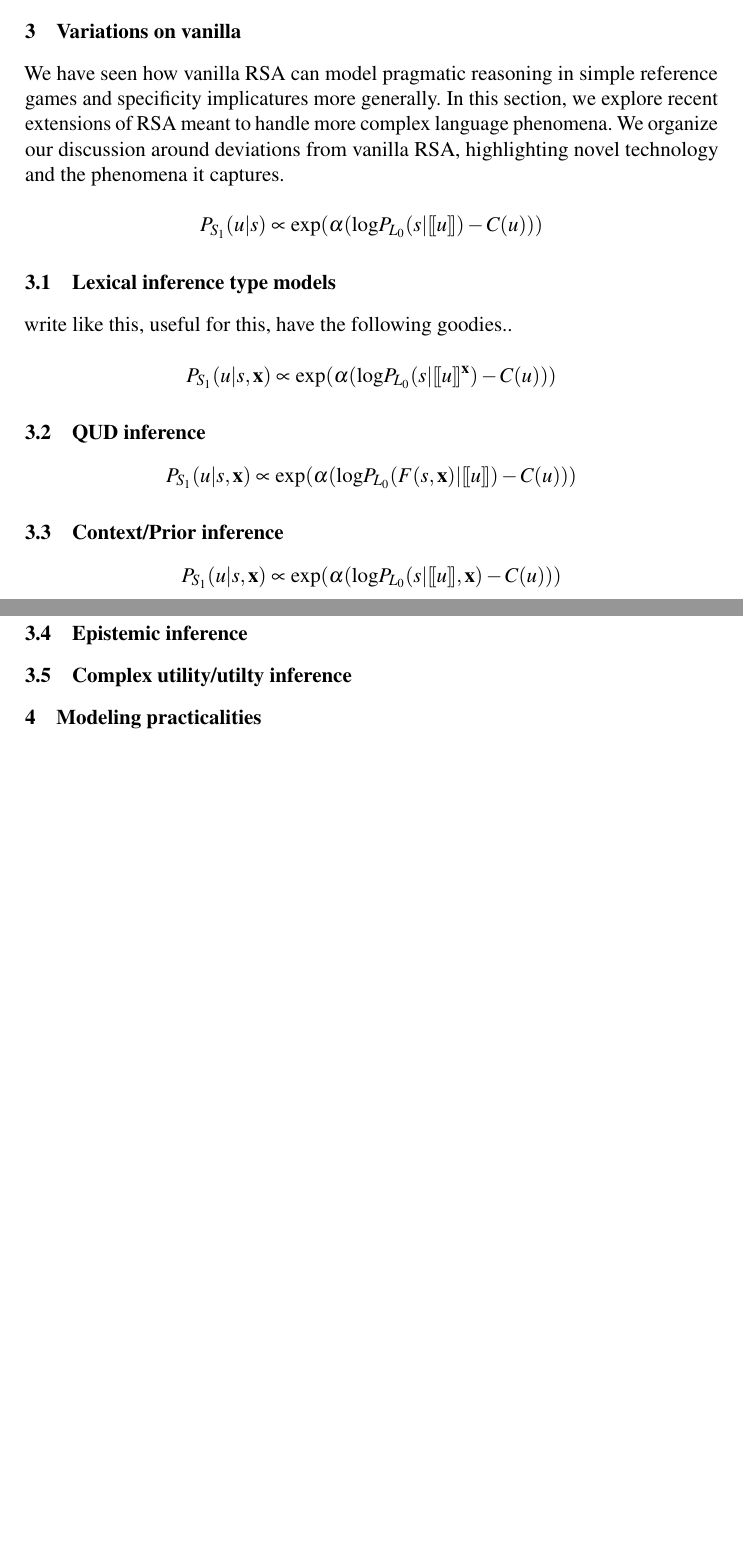
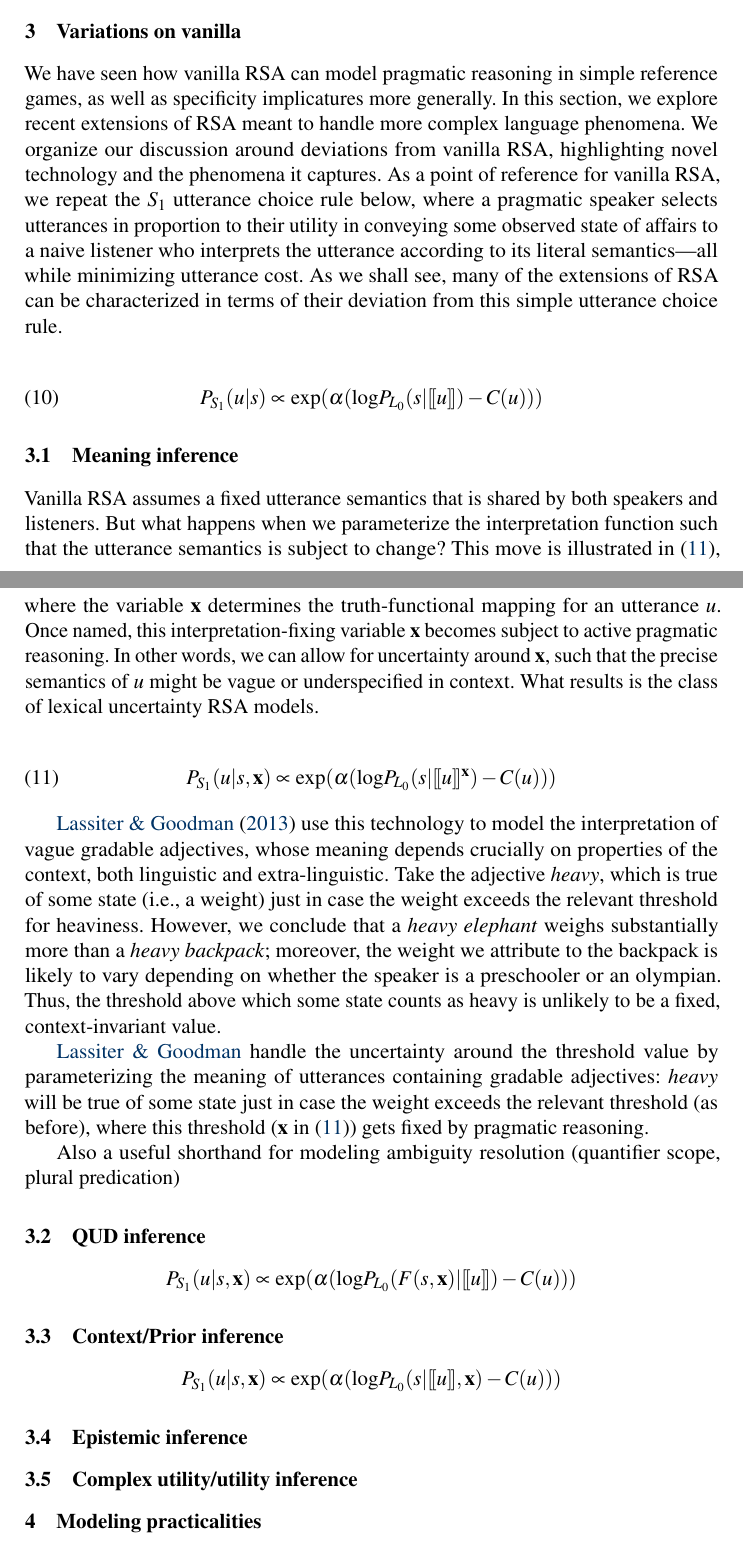
Before and after one commit to gscontras/probLang, a LaTeX document (writing/problang-overview.tex): two parts of pages 8 and 9 of 10, joined at a grey line, cut so that both start at the same text, the shorter picture padded with empty space. Compiled offline with pdfLaTeX; a LaTeX package or settings file that is missing is left out.

Commit message:
starting on section 3.1 (meaning inference)

```diff
--- a/writing/problang-overview.tex
+++ b/writing/problang-overview.tex
@@ -230,15 +230,26 @@ In that case, we have:
 
 \section{Variations on vanilla} \label{variations}
 
-We have seen how vanilla RSA can model pragmatic reasoning in simple reference games and specificity implicatures more generally. In this section, we explore recent extensions of RSA meant to handle more complex language phenomena. We organize our discussion around deviations from vanilla RSA, highlighting novel technology and the phenomena it captures.
+We have seen how vanilla RSA can model pragmatic reasoning in simple reference games, as well as specificity implicatures more generally. In this section, we explore recent extensions of RSA meant to handle more complex language phenomena. We organize our discussion around deviations from vanilla RSA, highlighting novel technology and the phenomena it captures. As a point of reference for vanilla RSA, we repeat the $S_1$ utterance choice rule below, where a pragmatic speaker selects utterances in proportion to their utility in conveying some observed state of affairs to a naive listener who interprets the utterance according to its literal semantics---all while minimizing utterance cost. As we shall see, many of the extensions of RSA can be characterized in terms of their deviation from this simple utterance choice rule.
 
-$$P_{S_1}(u|s) \propto \textrm{exp}(\alpha (\textrm{log}P_{L_0}(s|\sem{u}) - C(u)))$$
+\begin{equation} \label{S1-repeat}
+P_{S_1}(u|s) \propto \textrm{exp}(\alpha (\textrm{log}P_{L_0}(s|\sem{u}) - C(u)))
+\end{equation}
 
-\subsection{Lexical inference type models}
+\subsection{Meaning inference}
 
-write like this, useful for this, have the following goodies..
+Vanilla RSA assumes a fixed utterance semantics that is shared by both speakers and listeners. But what happens when we parameterize the interpretation function such that the utterance semantics is subject to change? This move is illustrated in \eqref{S1-lexical-uncertainty}, where the variable \textbf{x} determines the truth-functional mapping for an utterance $u$. Once named, this interpretation-fixing variable \textbf{x} becomes subject to active pragmatic reasoning. In other words, we can allow for uncertainty around \textbf{x}, such that the precise semantics of $u$ might be vague or underspecified in context. What results is the class of lexical uncertainty RSA models.
 
-$$P_{S_1}(u|s, \textbf{x}) \propto \textrm{exp}(\alpha (\textrm{log}P_{L_0}(s|\sem{u}^{\textbf{x}}) - C(u)))$$
+\begin{equation} \label{S1-lexical-uncertainty}
+P_{S_1}(u|s, \textbf{x}) \propto \textrm{exp}(\alpha (\textrm{log}P_{L_0}(s|\sem{u}^{\textbf{x}}) - C(u)))
+\end{equation}
+
+\cite{lassitergoodman2013} use this technology to model the interpretation of vague gradable adjectives, whose meaning depends crucially on properties of the context, both linguistic and extra-linguistic. Take the adjective \emph{heavy}, which is true of some state (i.e., a weight) just in case the weight exceeds the relevant threshold for heaviness. However, we conclude that a \emph{heavy elephant} weighs substantially more than a \emph{heavy backpack}; moreover, the weight we attribute to the backpack is likely to vary depending on whether the speaker is a preschooler or an olympian. Thus, the threshold above which some state counts as heavy is unlikely to be a fixed, context-invariant value.
+
+\citeauthor{lassitergoodman2013} handle the uncertainty around the threshold value by parameterizing the meaning of utterances containing gradable adjectives: \emph{heavy} will be true of some state just in case the weight exceeds the relevant threshold (as before), where this threshold (\textbf{x} in \eqref{S1-lexical-uncertainty}) gets fixed by pragmatic reasoning.
+
+
+Also a useful shorthand for modeling ambiguity resolution (quantifier scope, plural predication)
 
 
 \subsection{QUD inference}
@@ -251,7 +262,7 @@ $$P_{S_1}(u|s, \textbf{x}) \propto \textrm{exp}(\alpha (\textrm{log}P_{L_0}(s|\s
 
 \subsection{Epistemic inference}
 
-\subsection{Complex utility/utilty inference}
+\subsection{Complex utility/utility inference}
 
 \section{Modeling practicalities} \label{practicalities}
 
```
